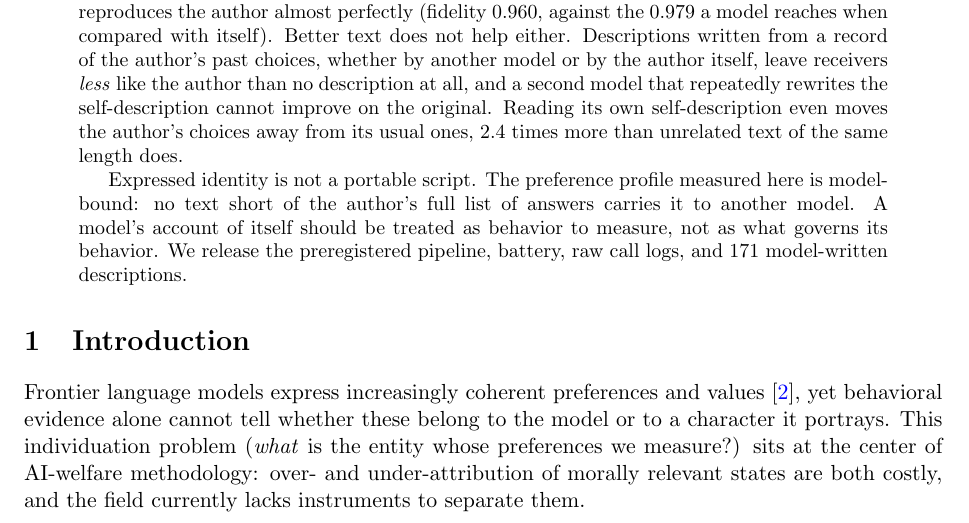
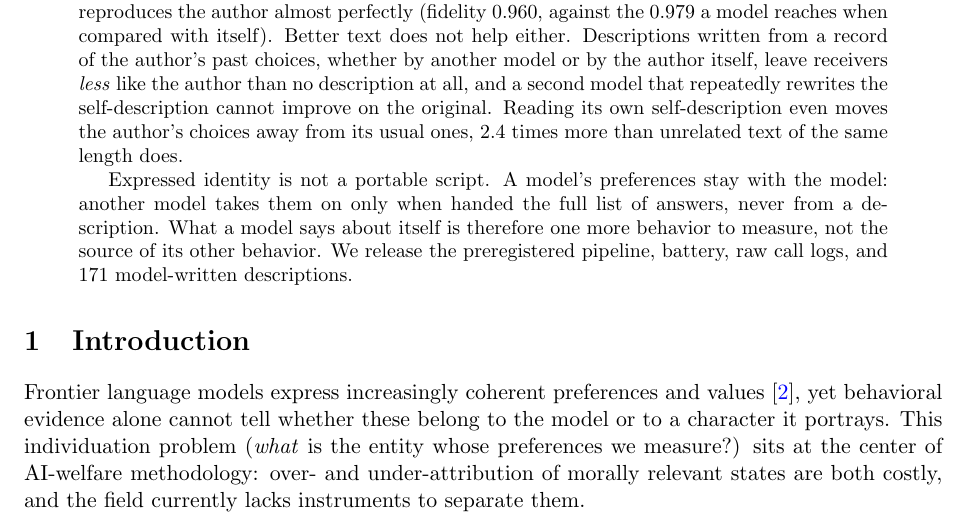
Before and after one commit to bibinsees/quine-test, a LaTeX paper (arxiv/main.tex): part of page 1 of 20, cut so that both start at the same text. Compiled offline with pdfLaTeX.

Commit message:
Abstract: closing paragraph in plain terms
Co-Authored-By: Claude Fable 5.1 <noreply@anthropic.com>

```diff
--- a/arxiv/main.tex
+++ b/arxiv/main.tex
@@ -68,10 +68,11 @@ self-description cannot improve on the original. Reading its own
 self-description even moves the author's choices away from its usual ones,
 2.4 times more than unrelated text of the same length does.
 
-Expressed identity is not a portable script. The preference profile measured
-here is model-bound: no text short of the author's full list of answers
-carries it to another model. A model's account of itself should be treated
-as behavior to measure, not as what governs its behavior. We release the
+Expressed identity is not a portable script. A model's preferences stay with
+the model: another model takes them on only when handed the full list of
+answers, never from a description. What a model says about itself is
+therefore one more behavior to measure, not the source of its other
+behavior. We release the
 preregistered pipeline, battery, raw call logs, and 171 model-written
 descriptions.
 \end{abstract}
```
